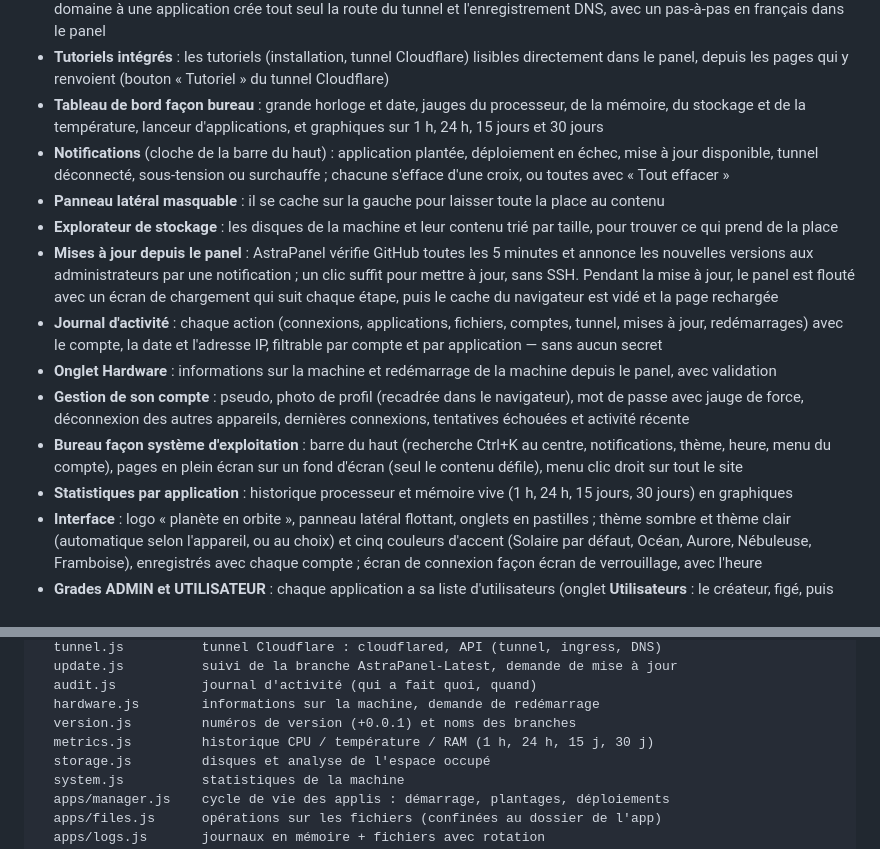
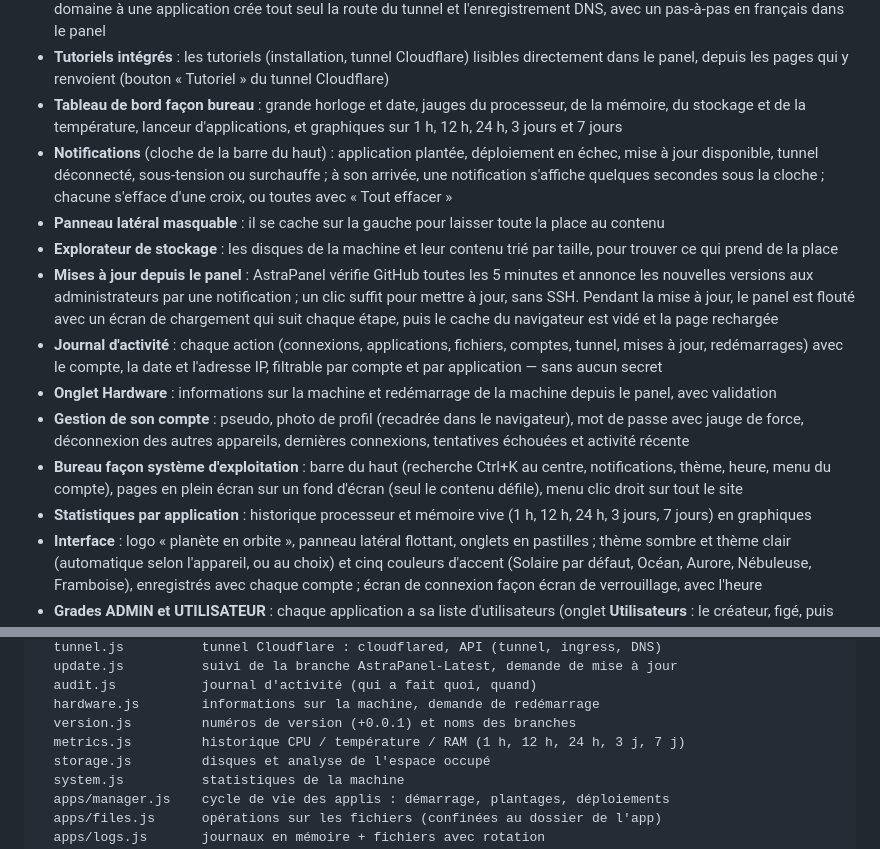
Before and after one commit to rizaky-myapps/AstraPanel, a Markdown page: README.md, 2 parts joined by grey strips. GitHub-like rendering.

```diff
--- a/README.md
+++ b/README.md
@@ -37,9 +37,10 @@ au tunnel Cloudflare intégré. Le panel se met à jour lui-même depuis GitHub.
 - **Tutoriels intégrés** : les tutoriels (installation, tunnel Cloudflare) lisibles directement dans le panel, depuis
   les pages qui y renvoient (bouton « Tutoriel » du tunnel Cloudflare)
 - **Tableau de bord façon bureau** : grande horloge et date, jauges du processeur, de la mémoire, du stockage et de
-  la température, lanceur d'applications, et graphiques sur 1 h, 24 h, 15 jours et 30 jours
+  la température, lanceur d'applications, et graphiques sur 1 h, 12 h, 24 h, 3 jours et 7 jours
 - **Notifications** (cloche de la barre du haut) : application plantée, déploiement en échec, mise à jour disponible,
-  tunnel déconnecté, sous-tension ou surchauffe ; chacune s'efface d'une croix, ou toutes avec « Tout effacer »
+  tunnel déconnecté, sous-tension ou surchauffe ; à son arrivée, une notification s'affiche quelques secondes sous la
+  cloche ; chacune s'efface d'une croix, ou toutes avec « Tout effacer »
 - **Panneau latéral masquable** : il se cache sur la gauche pour laisser toute la place au contenu
 - **Explorateur de stockage** : les disques de la machine et leur contenu trié par taille, pour trouver ce qui prend de la place
 - **Mises à jour depuis le panel** : AstraPanel vérifie GitHub toutes les 5 minutes et annonce les nouvelles versions
@@ -53,7 +54,7 @@ au tunnel Cloudflare intégré. Le panel se met à jour lui-même depuis GitHub.
   déconnexion des autres appareils, dernières connexions, tentatives échouées et activité récente
 - **Bureau façon système d'exploitation** : barre du haut (recherche Ctrl+K au centre, notifications, thème, heure,
   menu du compte), pages en plein écran sur un fond d'écran (seul le contenu défile), menu clic droit sur tout le site
-- **Statistiques par application** : historique processeur et mémoire vive (1 h, 24 h, 15 jours, 30 jours) en graphiques
+- **Statistiques par application** : historique processeur et mémoire vive (1 h, 12 h, 24 h, 3 jours, 7 jours) en graphiques
 - **Interface** : logo « planète en orbite », panneau latéral flottant, onglets en pastilles ;
   thème sombre et thème clair (automatique selon l'appareil, ou au choix) et cinq couleurs d'accent (Solaire par
   défaut, Océan, Aurore, Nébuleuse, Framboise), enregistrés avec chaque compte ; écran de connexion façon écran de
@@ -162,7 +163,7 @@ src/
   audit.js           journal d'activité (qui a fait quoi, quand)
   hardware.js        informations sur la machine, demande de redémarrage
   version.js         numéros de version (+0.0.1) et noms des branches
-  metrics.js         historique CPU / température / RAM (1 h, 24 h, 15 j, 30 j)
+  metrics.js         historique CPU / température / RAM (1 h, 12 h, 24 h, 3 j, 7 j)
   storage.js         disques et analyse de l'espace occupé
   system.js          statistiques de la machine
   apps/manager.js    cycle de vie des applis : démarrage, plantages, déploiements
```
Also changed, not shown: docs/TUTORIEL.md (+9 -6 lines), docs/images/statistiques.png, 12 other files.
